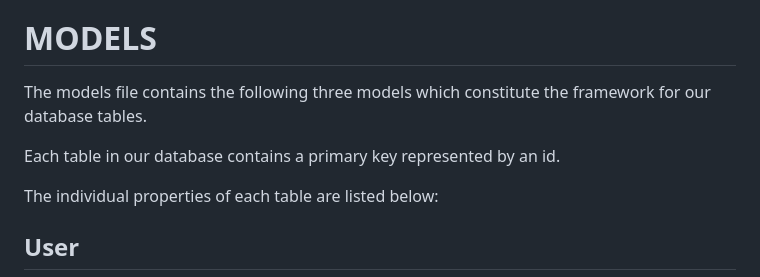
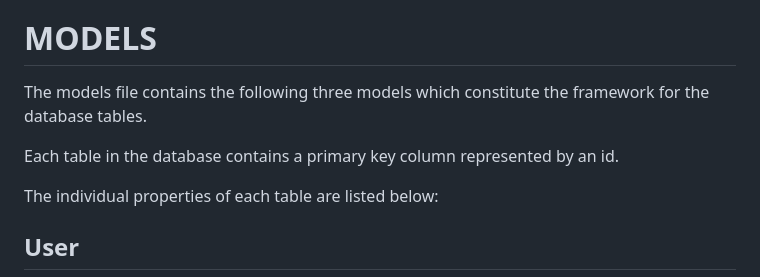
Before and after one commit to catkeson123/Phase5Project, a Markdown page: README.md, the part around the change. GitHub-like rendering.

```diff
--- a/README.md
+++ b/README.md
@@ -33,9 +33,9 @@ The users page display links to other users' profile pages. This page cannot be
 The profile page displays a user's name, username, and reviews. Users can delete reviews from their profile and edit information in their profile.
 
 # MODELS
-The models file contains the following three models which constitute the framework for our database tables.
+The models file contains the following three models which constitute the framework for the database tables.
 
-Each table in our database contains a primary key represented by an id.
+Each table in the database contains a primary key column represented by an id.
 
 The individual properties of each table are listed below:
 
```
